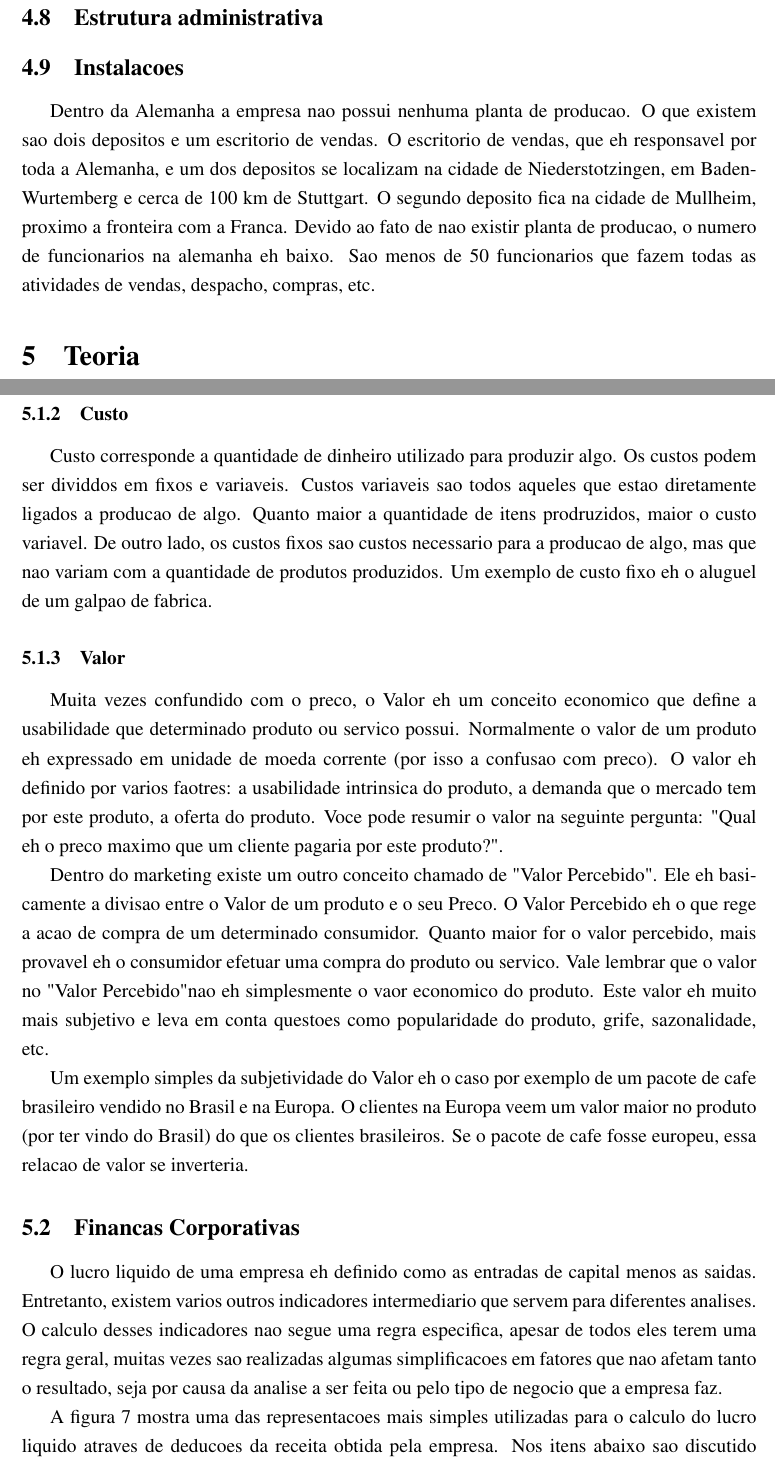
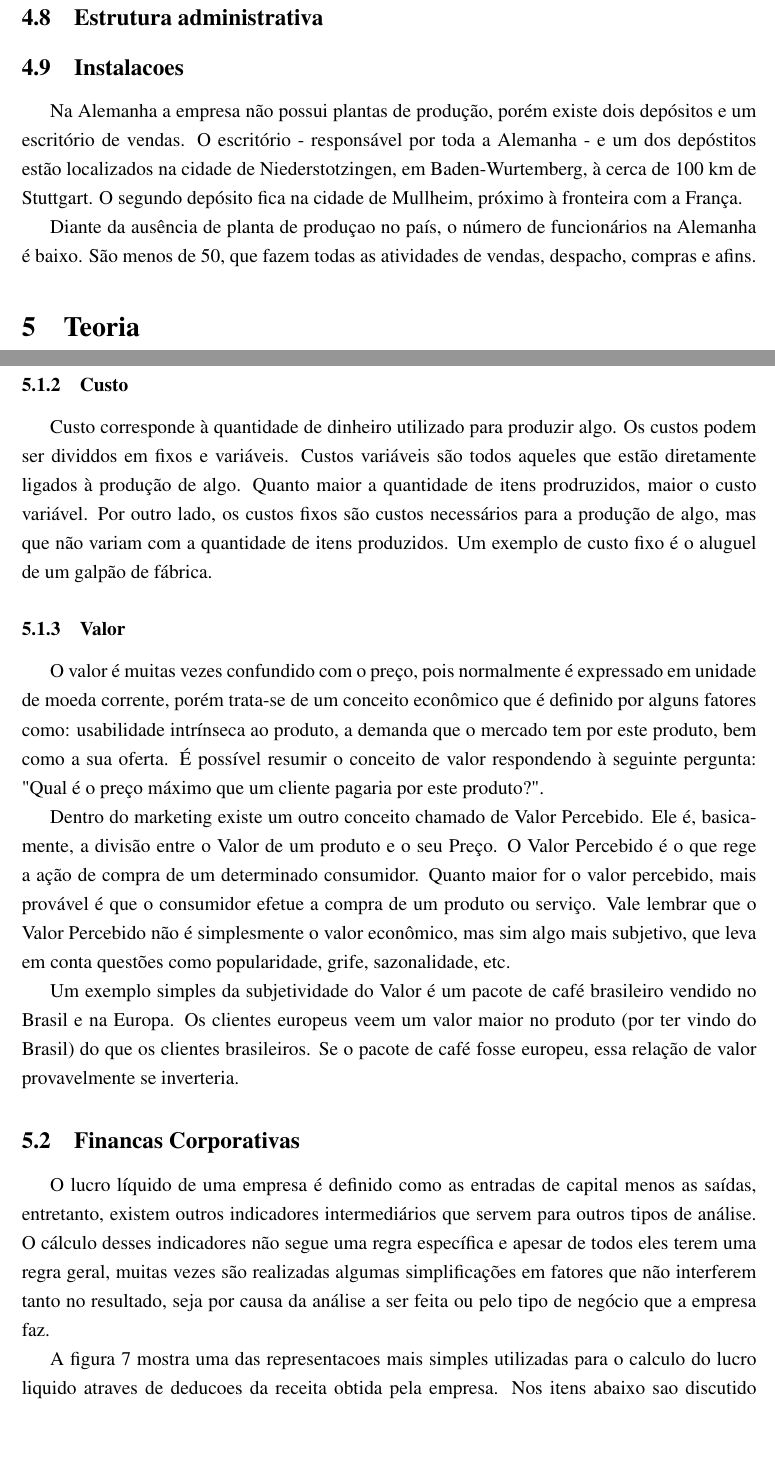
Before and after one commit to mscansian/trab, a LaTeX document (relatorio.tex): two parts of pages 12 and 13 of 24, joined at a grey line, cut so that both start at the same text, the shorter picture padded with empty space. Compiled offline with pdfLaTeX.

Commit message:
Update relatorio.tex

```diff
--- a/relatorio.tex
+++ b/relatorio.tex
@@ -170,8 +174,9 @@ Outra grande diferença nas contrucões alemãs, é que os premoldados são muit
 
 
 \subsection{Instalacoes}
-Dentro da Alemanha a empresa nao possui nenhuma planta de producao. O que existem sao dois depositos e um escritorio de vendas. O escritorio de vendas, que eh responsavel por toda a Alemanha, e um dos depositos se localizam na cidade de Niederstotzingen, em Baden-Wurtemberg e cerca de 100 km de Stuttgart. O segundo deposito fica na cidade de Mullheim, proximo a fronteira com a Franca.
-Devido ao fato de nao existir planta de producao, o numero de funcionarios na alemanha eh baixo. Sao menos de 50 funcionarios que fazem todas as atividades de vendas, despacho, compras, etc.
+Na Alemanha a empresa não possui plantas de produção, porém existe dois depósitos e um escritório de vendas. O escritório - responsável por toda a Alemanha - e um dos depóstitos estão localizados na cidade de Niederstotzingen, em Baden-Wurtemberg, à cerca de 100 km de Stuttgart. O segundo depósito fica na cidade de Mullheim, próximo à fronteira com a França.
+
+Diante da ausência de planta de produçao no país, o número de funcionários na Alemanha é baixo. São menos de 50, que fazem todas as atividades de vendas, despacho, compras e afins.
 
 \section{Teoria}
 
@@ -183,16 +188,18 @@ Preco eh a quantidade de pagamento ou compensacao dado por uma parte a outra em
 
 \subsubsection{Custo}
-Custo corresponde a quantidade de dinheiro utilizado para produzir algo. Os custos podem ser dividdos em fixos e variaveis. Custos variaveis sao todos aqueles que estao diretamente ligados a producao de algo. Quanto maior a quantidade de itens prodruzidos, maior o custo variavel. De outro lado, os custos fixos sao custos necessario para a producao de algo, mas que nao variam com a quantidade de produtos produzidos. Um exemplo de custo fixo eh o aluguel de um galpao de fabrica.
+Custo corresponde à quantidade de dinheiro utilizado para produzir algo. Os custos podem ser dividdos em fixos e variáveis. Custos variáveis são todos aqueles que estão diretamente ligados à produção de algo. Quanto maior a quantidade de itens prodruzidos, maior o custo variável. Por outro lado, os custos fixos são custos necessários para a produção de algo, mas que não variam com a quantidade de itens produzidos. Um exemplo de custo fixo é o aluguel de um galpão de fábrica.
 
 \subsubsection{Valor}
-Muita vezes confundido com o preco, o Valor eh um conceito economico que define a usabilidade que determinado produto ou servico possui. Normalmente o valor de um produto eh expressado em unidade de moeda corrente (por isso a confusao com preco). O valor eh definido por varios faotres: a usabilidade intrinsica do produto, a demanda que o mercado tem por este produto, a oferta do produto. Voce pode resumir o valor na seguinte pergunta: "Qual eh o preco maximo que um cliente pagaria por este produto?".
+O valor é muitas vezes confundido com o preço, pois normalmente é expressado em unidade de moeda corrente, porém trata-se de um conceito econômico que é definido por alguns fatores como: usabilidade intrínseca ao produto, a demanda que o mercado tem por este produto, bem como a sua oferta. É possível resumir o conceito de valor respondendo à seguinte pergunta: "Qual é o preço máximo que um cliente pagaria por este produto?".
 
-Dentro do marketing existe um outro conceito chamado de "Valor Percebido". Ele eh basicamente a divisao entre o Valor de um produto e o seu Preco. O Valor Percebido eh o que rege a acao de compra de um determinado consumidor. Quanto maior for o valor percebido, mais provavel eh o consumidor efetuar uma compra do produto ou servico. Vale lembrar que o valor no "Valor Percebido" nao eh simplesmente o vaor economico do produto. Este valor eh muito mais subjetivo e leva em conta questoes como popularidade do produto, grife, sazonalidade, etc.
+Dentro do marketing existe um outro conceito chamado de Valor Percebido. Ele é, basicamente, a divisão entre o Valor de um produto e o seu Preço. O Valor Percebido é o que rege a ação de compra de um determinado consumidor. Quanto maior for o valor percebido, mais provável é que o consumidor efetue a compra de um produto ou serviço. Vale lembrar que o Valor Percebido não é simplesmente o valor econômico, mas sim algo mais subjetivo, que leva em conta questões como popularidade, grife, sazonalidade, etc.
 
-Um exemplo simples da subjetividade do Valor eh o caso por exemplo de um pacote de cafe brasileiro vendido no Brasil e na Europa. O clientes na Europa veem um valor maior no produto (por ter vindo do Brasil) do que os clientes brasileiros. Se o pacote de cafe fosse europeu, essa relacao de valor se inverteria.
+Um exemplo simples da subjetividade do Valor é um pacote de café brasileiro vendido no Brasil e na Europa. Os clientes europeus veem um valor maior no produto (por ter vindo do Brasil) do que os clientes brasileiros. Se o pacote de café fosse europeu, essa relação de valor provavelmente se inverteria.
 
 \subsection{Financas Corporativas}
-O lucro liquido de uma empresa eh definido como as entradas de capital menos as saidas. Entretanto, existem varios outros indicadores intermediario que servem para diferentes analises. O calculo desses indicadores nao segue uma regra especifica, apesar de todos eles terem uma regra geral, muitas vezes sao realizadas algumas simplificacoes em fatores que nao afetam tanto o resultado, seja por causa da analise a ser feita ou pelo tipo de negocio que a empresa faz.
+O lucro líquido de uma empresa é definido como as entradas de capital menos as saídas, entretanto, existem outros indicadores intermediários que servem para outros tipos de análise. O cálculo desses indicadores não segue uma regra específica e apesar de todos eles terem uma regra geral, muitas vezes são realizadas algumas simplificações em fatores que não interferem tanto no resultado, seja por causa da análise a ser feita ou pelo tipo de negócio que a empresa faz.
+
+%(MOZINHO, ESSE PARÁGRAFO ESTÁ MUITO LINGUIÇADO. NÃO FICOU CLARO O QUE VC QUIS DIZER.)
 
 \begin{figure}[h!]
 	\centering
```
Also changed, not shown: relatorio.tex (12 more changed lines).
